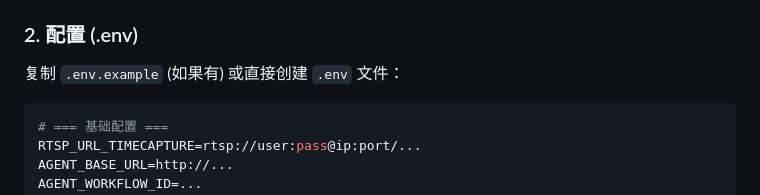
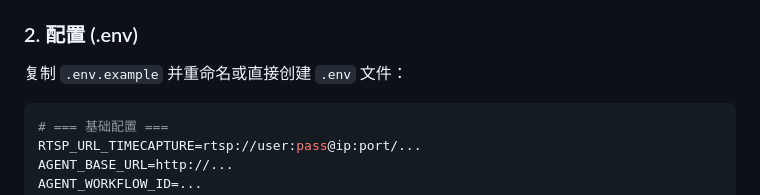
Before and after one commit to BorderArea01/warehouse, a Markdown page: README.md, the part around the change. GitHub-like rendering.

Commit message:
docs: update instructions to use .env.example

````diff
--- a/README.md
+++ b/README.md
@@ -184,7 +184,7 @@ sequenceDiagram
     *   RFID 读写器 -> `/dev/ttyACM*`
 
 ### 2. 配置 (.env)
-复制 `.env.example` (如果有) 或直接创建 `.env` 文件：
+复制 `.env.example` 并重命名或直接创建 `.env` 文件：
 
 ```properties
 # === 基础配置 ===
````
